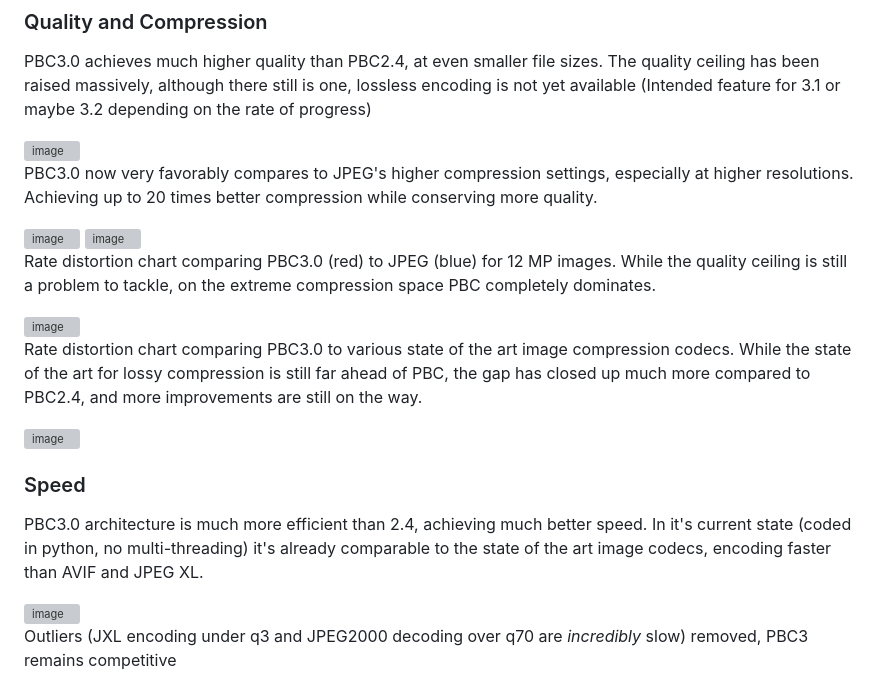
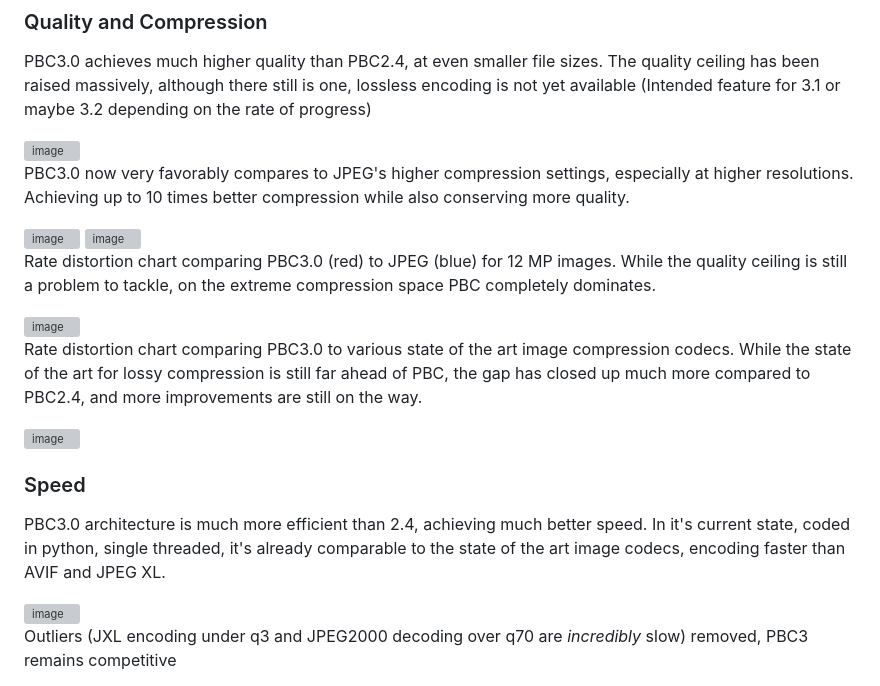
Before and after one commit to EgeEken/PBC, a Markdown page: README.md, the part around the change. Rendered like a GitHub page; grey boxes are pictures that could not be loaded.

```diff
--- a/README.md
+++ b/README.md
@@ -155,7 +155,7 @@ PBC3.0 achieves much higher quality than PBC2.4, at even smaller file sizes. The
 <img width="563" height="310" alt="image" src="https://github.com/user-attachments/assets/b2c6c110-90d4-4d65-b777-23ea55b4683c" />
 
 
-PBC3.0 now very favorably compares to JPEG's higher compression settings, especially at higher resolutions. Achieving up to 20 times better compression while conserving more quality.
+PBC3.0 now very favorably compares to JPEG's higher compression settings, especially at higher resolutions. Achieving up to 10 times better compression while also conserving more quality.
 
 <img width="1220" height="555" alt="image" src="https://github.com/user-attachments/assets/8ee12fce-0718-49ea-83a8-eb7b792743da" />
 
@@ -174,7 +174,7 @@ Rate distortion chart comparing PBC3.0 to various state of the art image compres
 
 ### Speed
 
-PBC3.0 architecture is much more efficient than 2.4, achieving much better speed. In it's current state (coded in python, no multi-threading) it's already comparable to the state of the art image codecs, encoding faster than AVIF and JPEG XL.
+PBC3.0 architecture is much more efficient than 2.4, achieving much better speed. In it's current state, coded in python, single threaded, it's already comparable to the state of the art image codecs, encoding faster than AVIF and JPEG XL.
 
 <img width="740" height="274" alt="image" src="https://github.com/user-attachments/assets/efc850cb-44bd-4c9e-90bd-426915a643cc" />
 
```
